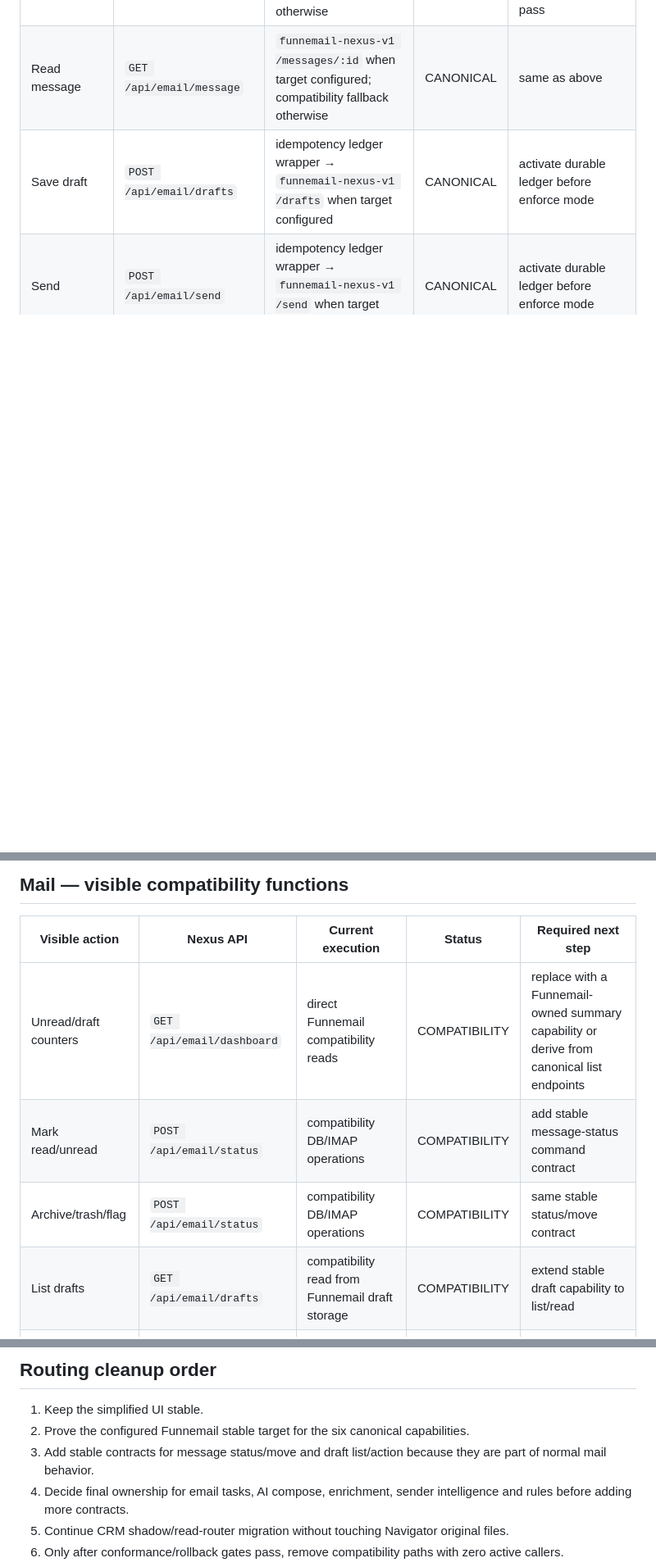
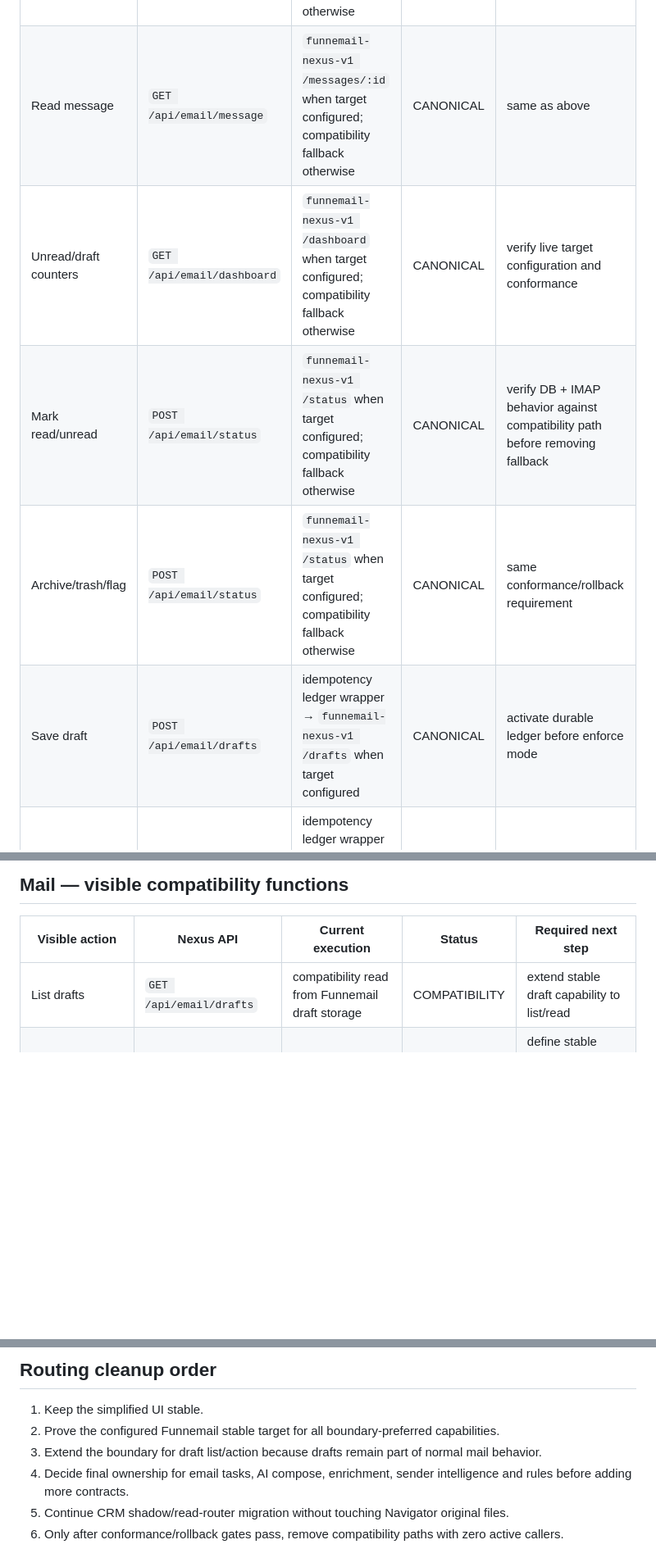
Before and after one commit to tmwe-dev/nexus, a Markdown page: docs/OPERATOR_ROUTE_MAP.md, 3 parts joined by grey strips. Shown at 82% size. GitHub-like rendering; blank space fills up the shorter version.

Commit message:
Mark dashboard and message status boundary-preferred

```diff
--- a/docs/OPERATOR_ROUTE_MAP.md
+++ b/docs/OPERATOR_ROUTE_MAP.md
@@ -37,6 +37,9 @@ Status meanings:
 |---|---|---|---|---|
 | Inbox/search | `GET /api/email/messages` | `funnemail-nexus-v1 /messages` when target configured; compatibility fallback otherwise | CANONICAL | prove configured target in deployed Nexus; keep fallback until gates pass |
 | Read message | `GET /api/email/message` | `funnemail-nexus-v1 /messages/:id` when target configured; compatibility fallback otherwise | CANONICAL | same as above |
+| Unread/draft counters | `GET /api/email/dashboard` | `funnemail-nexus-v1 /dashboard` when target configured; compatibility fallback otherwise | CANONICAL | verify live target configuration and conformance |
+| Mark read/unread | `POST /api/email/status` | `funnemail-nexus-v1 /status` when target configured; compatibility fallback otherwise | CANONICAL | verify DB + IMAP behavior against compatibility path before removing fallback |
+| Archive/trash/flag | `POST /api/email/status` | `funnemail-nexus-v1 /status` when target configured; compatibility fallback otherwise | CANONICAL | same conformance/rollback requirement |
 | Save draft | `POST /api/email/drafts` | idempotency ledger wrapper → `funnemail-nexus-v1 /drafts` when target configured | CANONICAL | activate durable ledger before enforce mode |
 | Send | `POST /api/email/send` | idempotency ledger wrapper → `funnemail-nexus-v1 /send` when target configured | CANONICAL | activate durable ledger before enforce mode |
 | Sync | `POST /api/email/sync` | idempotency ledger wrapper → `funnemail-nexus-v1 /sync` when target configured | CANONICAL | activate durable ledger before enforce mode |
@@ -48,9 +51,6 @@ The browser generates a new `Idempotency-Key` for each intentional Draft Create,
 
 | Visible action | Nexus API | Current execution | Status | Required next step |
 |---|---|---|---|---|
-| Unread/draft counters | `GET /api/email/dashboard` | direct Funnemail compatibility reads | COMPATIBILITY | replace with a Funnemail-owned summary capability or derive from canonical list endpoints |
-| Mark read/unread | `POST /api/email/status` | compatibility DB/IMAP operations | COMPATIBILITY | add stable message-status command contract |
-| Archive/trash/flag | `POST /api/email/status` | compatibility DB/IMAP operations | COMPATIBILITY | same stable status/move contract |
 | List drafts | `GET /api/email/drafts` | compatibility read from Funnemail draft storage | COMPATIBILITY | extend stable draft capability to list/read |
 | Approve/discard draft | `POST /api/email/draft-action` | compatibility Funnemail operation | COMPATIBILITY | define stable draft-action command if behavior remains Funnemail-owned |
 | AI writing assistance | `POST /api/email/compose` | existing Funnemail Edge function through compatibility adapter | COMPATIBILITY | determine final owner: Funnemail email intelligence vs shared AI platform |
@@ -84,8 +84,8 @@ The operator page is read-oriented even though the API also supports writes. No
 ## Routing cleanup order
 
 1. Keep the simplified UI stable.
-2. Prove the configured Funnemail stable target for the six canonical capabilities.
-3. Add stable contracts for message status/move and draft list/action because they are part of normal mail behavior.
+2. Prove the configured Funnemail stable target for all boundary-preferred capabilities.
+3. Extend the boundary for draft list/action because drafts remain part of normal mail behavior.
 4. Decide final ownership for email tasks, AI compose, enrichment, sender intelligence and rules before adding more contracts.
 5. Continue CRM shadow/read-router migration without touching Navigator original files.
 6. Only after conformance/rollback gates pass, remove compatibility paths with zero active callers.
```
